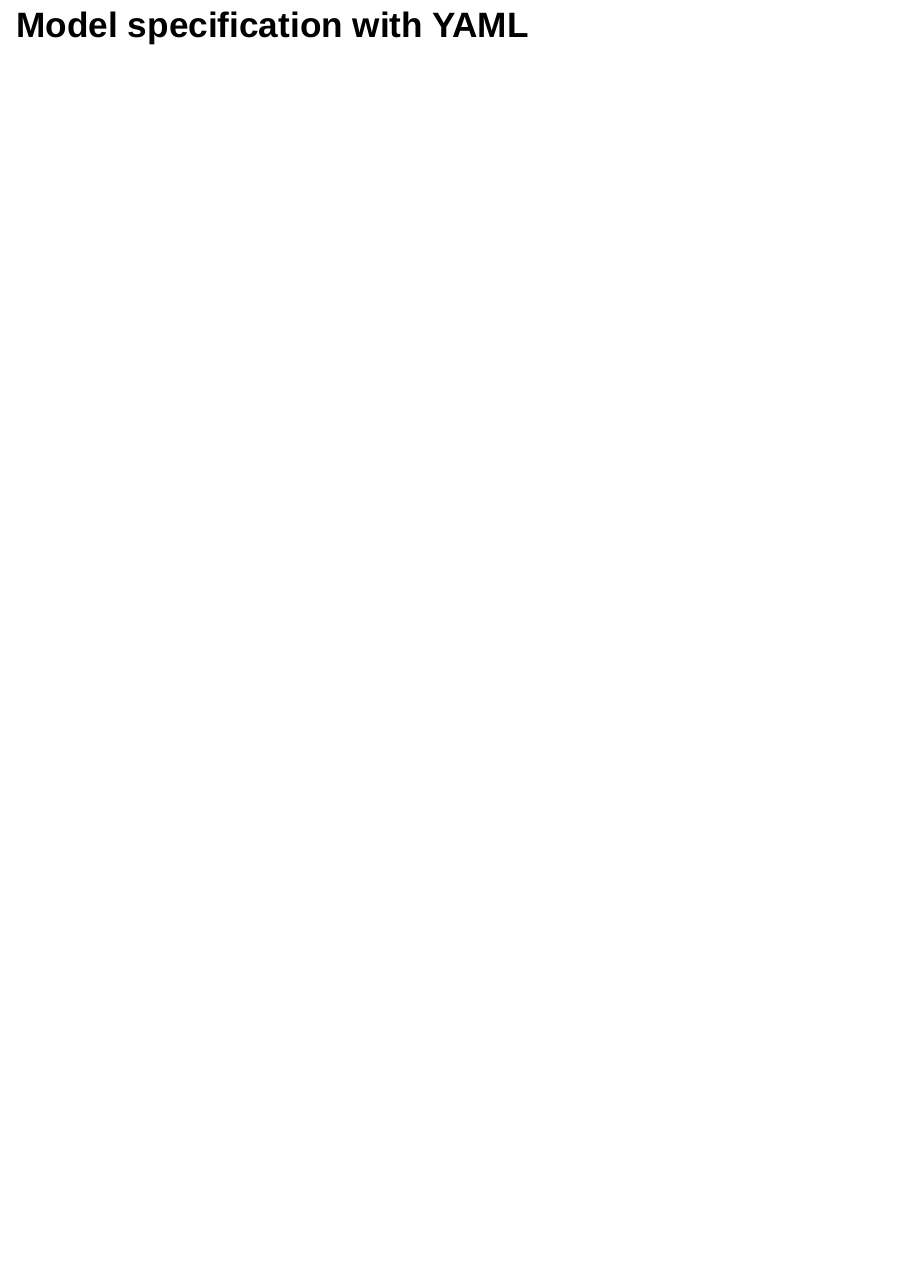
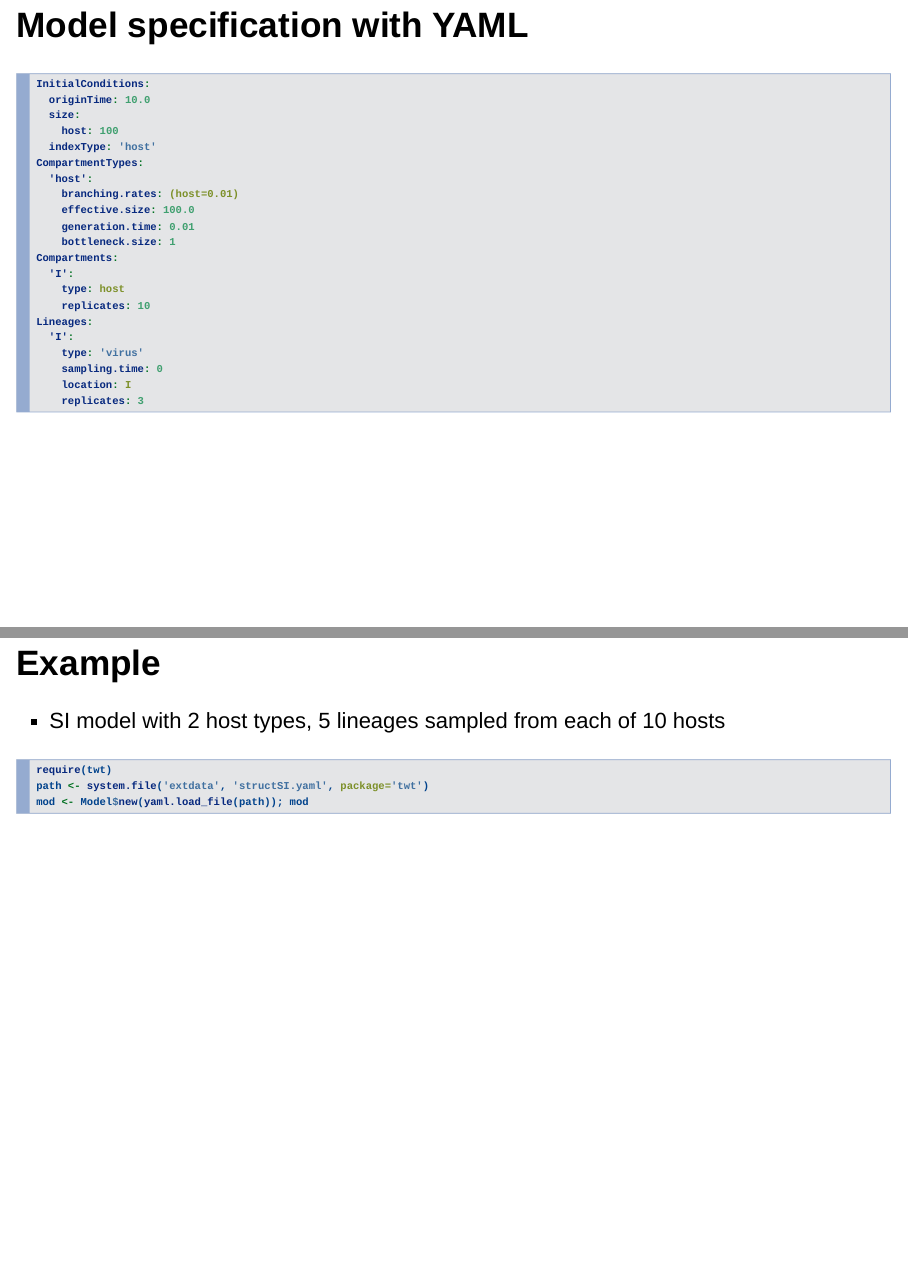
Before and after one commit to PoonLab/twt, an R Markdown document (vignettes/revealjs.Rmd): page 6 of 6 before the commit and pages 7 and 8 of 11 after it, the two joined at a grey line. Rendered offline with R 4.5, knitr and Pandoc, with nearby package versions; the code chunks are not run, so their results and figures are left out; drawn as Slidy slides in place of the format the file asks for.

Commit message:
vignette work

````diff
--- a/vignettes/revealjs.Rmd
+++ b/vignettes/revealjs.Rmd
@@ -3,7 +3,7 @@
   revealjs::revealjs_presentation:
     css: style.css
     center: true
-    highlight: breezedark
+    highlight: zenburn
 ---
 
 ```{r setup, include=FALSE}
@@ -51,3 +66,35 @@
+## Model specification with YAML
+
+```yaml
+InitialConditions:
+  originTime: 10.0
+  size:
+    host: 100
+  indexType: 'host'
+CompartmentTypes:
+  'host':
+    branching.rates: (host=0.01)
+    effective.size: 100.0
+    generation.time: 0.01
+    bottleneck.size: 1
+Compartments:
+  'I':
+    type: host
+    replicates: 10
+Lineages:
+  'I':
+    type: 'virus'
+    sampling.time: 0
+    location: I
+    replicates: 3
 ```
 
-## Model specification with YAML
+
+## Example
+
+* SI model with 2 host types, 5 lineages sampled from each of 10 hosts
+
+```{r echo=TRUE, message=FALSE}
+require(twt)
+path <- system.file('extdata', 'structSI.yaml', package='twt')
+mod <- Model$new(yaml.load_file(path)); mod
--- a/vignettes/style.css
+++ b/vignettes/style.css
@@ -165,10 +165,10 @@
 .reveal pre {
   display: block;
   position: relative;
-  width: 90%;
-  margin: 20px auto;
+  width: 100%;
+  margin: 0px auto;
   text-align: left;
-  font-size: 0.55em;
+  font-size: 0.5em;
   font-family: monospace;
   line-height: 1.2em;
   word-wrap: break-word;
````
Also changed, not shown: R/EventLogger.R (+1 -1 lines), vignettes/revealjs.Rmd (44 more changed lines).
